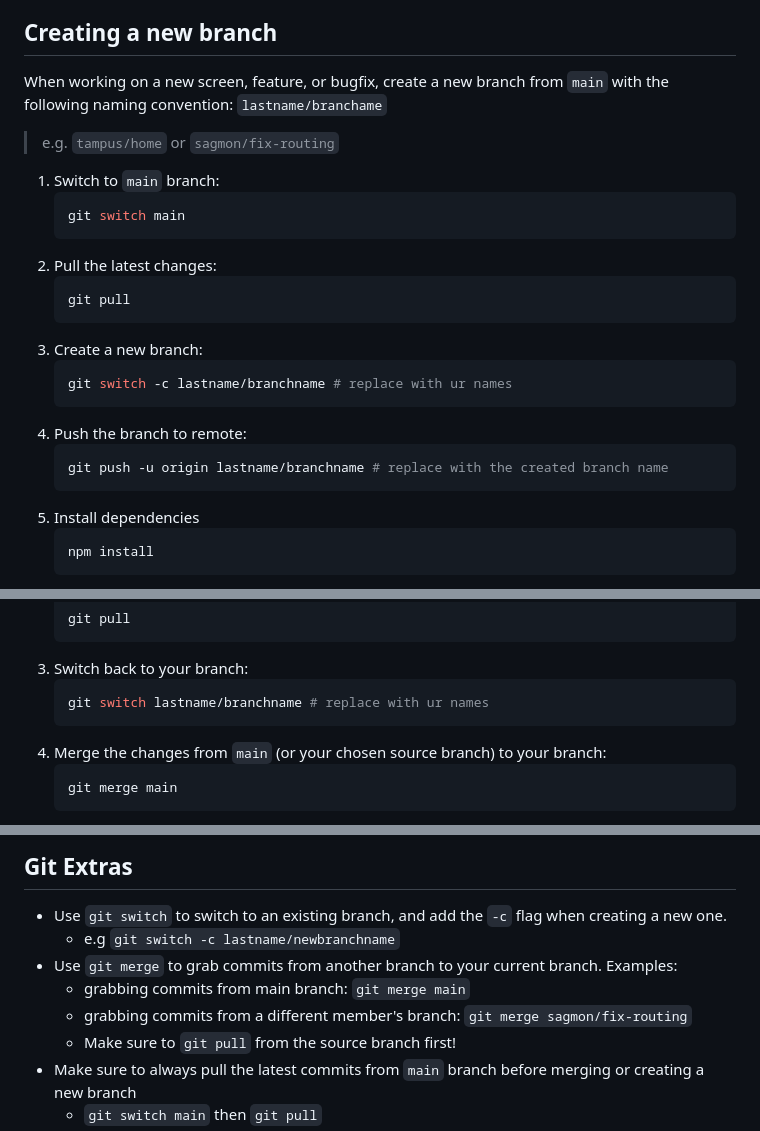
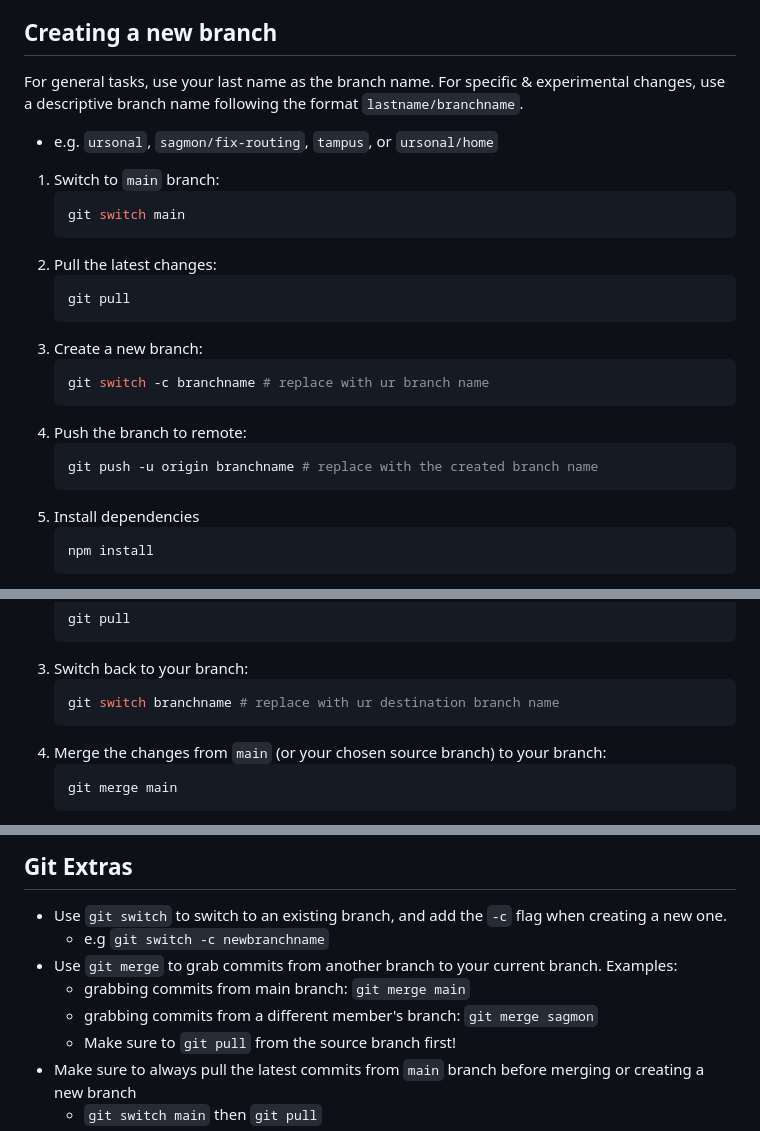
Before and after one commit to dotnize/badi-client, a Markdown page: CONTRIBUTING.md, 3 parts joined by grey strips. Drawn GitHub-style.

Commit message:
update contributing guidelines

````diff
--- a/CONTRIBUTING.md
+++ b/CONTRIBUTING.md
@@ -9,9 +9,9 @@ Table of Contents:
 
 ## Creating a new branch
 
-When working on a new screen, feature, or bugfix, create a new branch from `main` with the following naming convention: `lastname/branchame`
+For general tasks, use your last name as the branch name. For specific & experimental changes, use a descriptive branch name following the format `lastname/branchname`.
 
-> e.g. `tampus/home` or `sagmon/fix-routing`
+- e.g. `ursonal`, `sagmon/fix-routing`, `tampus`, or `ursonal/home`
 
 1. Switch to `main` branch:
    ```sh
@@ -23,11 +23,11 @@ When working on a new screen, feature, or bugfix, create a new branch from `main
    ```
 3. Create a new branch:
    ```sh
-   git switch -c lastname/branchname # replace with ur names
+   git switch -c branchname # replace with ur branch name
    ```
 4. Push the branch to remote:
    ```sh
-   git push -u origin lastname/branchname # replace with the created branch name
+   git push -u origin branchname # replace with the created branch name
    ```
 5. Install dependencies
    ```sh
@@ -53,7 +53,7 @@ If you're already working on a branch and you want to grab the latest changes fr
    ```
 3. Switch back to your branch:
    ```sh
-   git switch lastname/branchname # replace with ur names
+   git switch branchname # replace with ur destination branch name
    ```
 4. Merge the changes from `main` (or your chosen source branch) to your branch:
    ```sh
@@ -78,10 +78,10 @@ If you're already working on a branch and you want to grab the latest changes fr
 ## Git Extras
 
 - Use `git switch` to switch to an existing branch, and add the `-c` flag when creating a new one.
-  - e.g `git switch -c lastname/newbranchname`
+  - e.g `git switch -c newbranchname`
 - Use `git merge` to grab commits from another branch to your current branch. Examples:
   - grabbing commits from main branch: `git merge main`
-  - grabbing commits from a different member's branch: `git merge sagmon/fix-routing`
+  - grabbing commits from a different member's branch: `git merge sagmon`
   - Make sure to `git pull` from the source branch first!
 - Make sure to always pull the latest commits from `main` branch before merging or creating a new branch
   - `git switch main` then `git pull`
````
